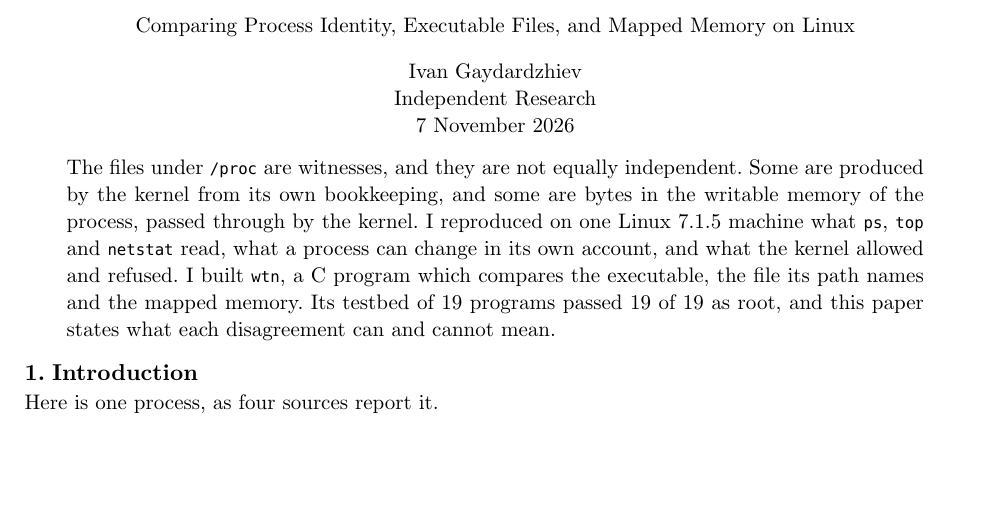
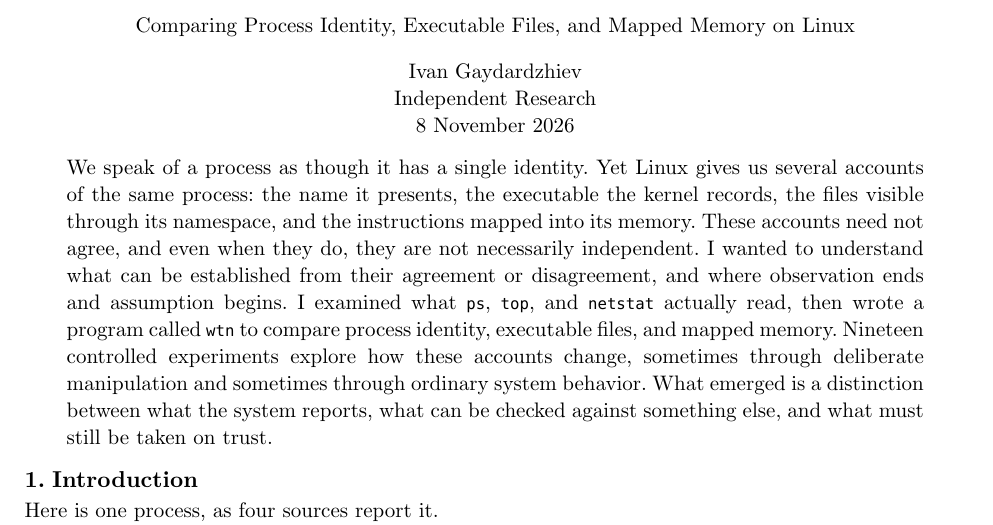
Before and after one commit to gaidardzhiev/wtn, a Typst document (reflections_on_trusting_proc.typ): part of page 1 of 18, cut so that both start at the same text, the shorter picture padded with empty space. The pictures show the PDF file reflections_on_trusting_proc.pdf that the author committed with the source.

Commit message:
revise the reflections abstract to clarify the limits of process ovservation
Copyright (C) 2026 Ivan Gaydardzhiev, GPL3 license.
Signed-off-by: Ivan Gaydardzhiev <1v4n@protonmail.com>

```diff
--- a/reflections_on_trusting_proc.typ
+++ b/reflections_on_trusting_proc.typ
@@ -48,7 +48,7 @@
 #v(0.5em)
 
 #pad(x: 2em)[
-  The files under `/proc` are witnesses, and they are not equally independent. Some are produced by the kernel from its own bookkeeping, and some are bytes in the writable memory of the process, passed through by the kernel. I reproduced on one Linux 7.1.5 machine what `ps`, `top` and `netstat` read, what a process can change in its own account, and what the kernel allowed and refused. I built `wtn`, a C program which compares the executable, the file its path names and the mapped memory. Its testbed of 19 programs passed 19 of 19 as root, and this paper states what each disagreement can and cannot mean.
+  We speak of a process as though it has a single identity. Yet Linux gives us several accounts of the same process: the name it presents, the executable the kernel records, the files visible through its namespace, and the instructions mapped into its memory. These accounts need not agree, and even when they do, they are not necessarily independent. I wanted to understand what can be established from their agreement or disagreement, and where observation ends and assumption begins. I examined what `ps`, `top`, and `netstat` actually read, then wrote a program called `wtn` to compare process identity, executable files, and mapped memory. Nineteen controlled experiments explore how these accounts change, sometimes through deliberate manipulation and sometimes through ordinary system behavior. What emerged is a distinction between what the system reports, what can be checked against something else, and what must still be taken on trust.
 ]
 
 = Introduction
```
Also changed, not shown: reflections_on_trusting_proc.pdf.
